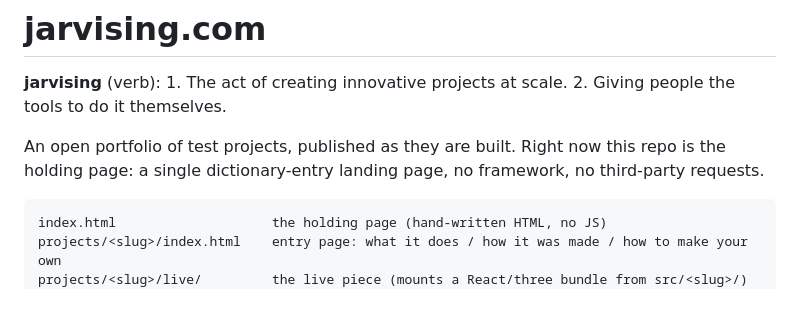
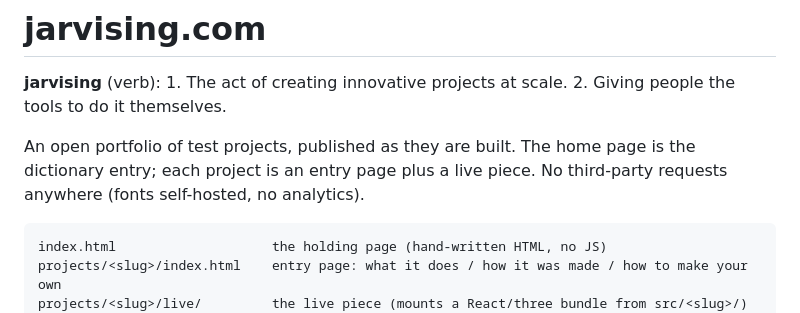
Before and after one commit to StovBuilds/jarvising, a Markdown page: README.md, the part around the change. Drawn GitHub-style.

Commit message:
README: describe the entry structure, not just the holding page
Co-Authored-By: Claude Fable 5.1 <noreply@anthropic.com>
Claude-Session: https://claude.ai/code/session_011ezaBeravt9o6oV7YgobT8

````diff
--- a/README.md
+++ b/README.md
@@ -3,9 +3,9 @@
 **jarvising** (verb): 1. The act of creating innovative projects at scale.
 2. Giving people the tools to do it themselves.
 
-An open portfolio of test projects, published as they are built. Right now this
-repo is the holding page: a single dictionary-entry landing page, no framework,
-no third-party requests.
+An open portfolio of test projects, published as they are built. The home page
+is the dictionary entry; each project is an entry page plus a live piece. No
+third-party requests anywhere (fonts self-hosted, no analytics).
 
 ```
 index.html                    the holding page (hand-written HTML, no JS)
````
